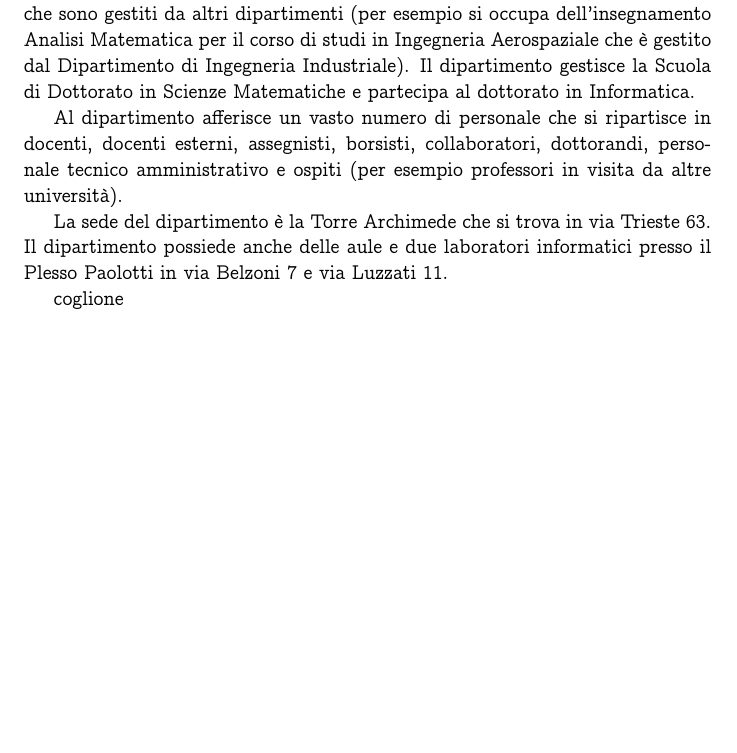
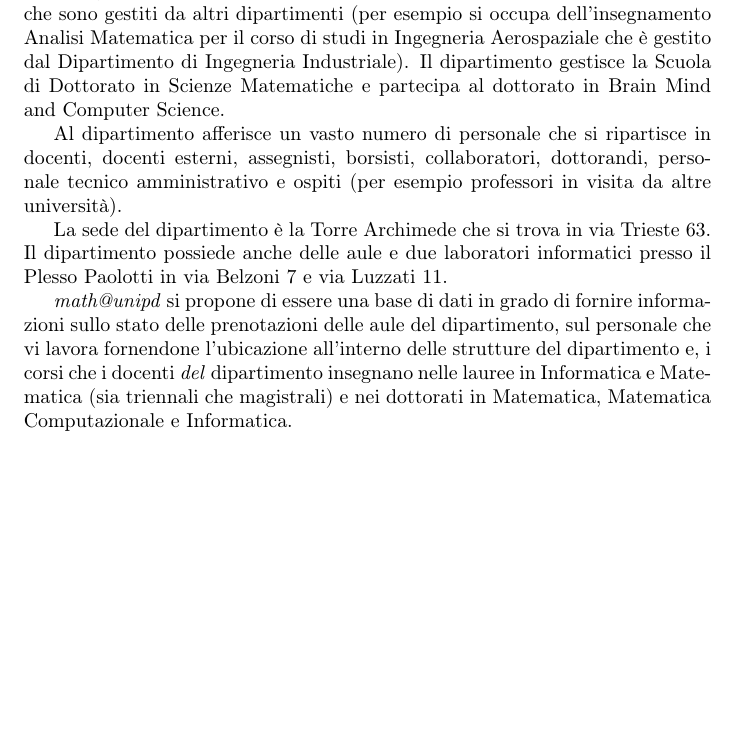
Before and after one commit to CristianMaschio/ProgettoBasiDiDati, a LaTeX book (relazione.tex): part of page 3 of 3, cut so that both start at the same text. Compiled offline with pdfLaTeX.

Commit message:
Replace relazione.tex

```diff
--- a/relazione.tex
+++ b/relazione.tex
@@ -36,12 +41,11 @@
 Il Dipartimento di Matematica Tullio Levi Cività è una struttura dell'Università degli Studi di Padova
 che promuove e coordina le attività di ricerca nella Matematica e nell'Informatica. Esso coordina i
 corsi di studio di Matematica ed Informatica (sia a livello di Laurea Triennale che Magistrale) e,
-%si occupa del loro insegnamento anche nei corsi di studio di altri settori scientifici disciplinari (SSD) che, sono gestiti da altri dipartimenti dell'ateneo
 si occupa anche dell'insegnamento di tali scienze nei corsi di studio di diversi settori scientici, che
 sono gestiti da altri dipartimenti (per esempio si occupa dell'insegnamento
 Analisi Matematica per il corso di studi in Ingegneria Aerospaziale che è gestito dal Dipartimento di Ingegneria Industriale).
 Il dipartimento gestisce la Scuola di Dottorato in Scienze Matematiche e partecipa al dottorato in
-Informatica.
+Brain Mind and Computer Science.
 
 Al dipartimento afferisce un vasto numero di personale che si ripartisce in docenti, docenti esterni,
 assegnisti, borsisti, collaboratori, dottorandi, personale tecnico amministrativo e ospiti (per esempio
@@ -51,6 +55,9 @@ La sede del dipartimento è la Torre Archimede che si trova in via Trieste 63. I
 anche delle aule e due laboratori informatici presso il Plesso Paolotti in via Belzoni 7 e via Luzzati
 11.
 
-coglione
+\emph{math@unipd} si propone di essere una base di dati in grado di fornire informazioni sullo stato
+delle prenotazioni delle aule del dipartimento, sul personale che vi lavora fornendone l'ubicazione
+all'interno delle strutture del dipartimento e, i corsi che i docenti \emph{del} dipartimento insegnano nelle lauree in Informatica e Matematica (sia triennali che  magistrali) e nei dottorati in Matematica,
+Matematica Computazionale e Informatica.
 
 \end{document}
```
Also changed, not shown: relazione.tex (15 more changed lines).
